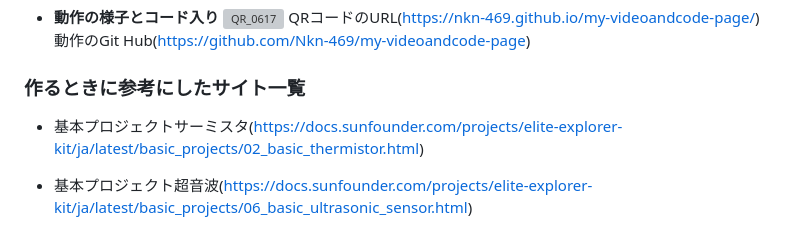
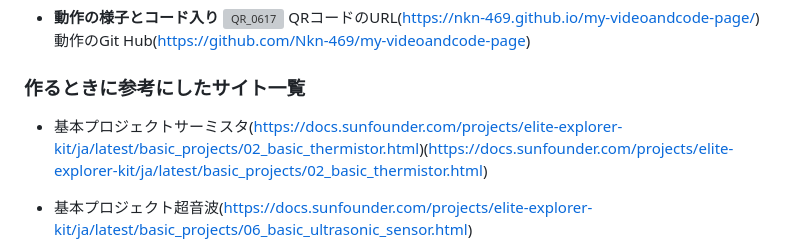
Before and after one commit to Nkn-469/Sotugyouseisaku, a Markdown page: README.md, the part around the change printed below. Drawn GitHub-style; grey boxes are pictures that could not be loaded.

```diff
--- a/README.md
+++ b/README.md
@@ -159,7 +159,7 @@ flowchart TD
 
 ### 作るときに参考にしたサイト一覧
 
-- 基本プロジェクトサーミスタ</br>(https://docs.sunfounder.com/projects/elite-explorer-kit/ja/latest/basic_projects/02_basic_thermistor.html)</br>
+- 基本プロジェクトサーミスタ(https://docs.sunfounder.com/projects/elite-explorer-kit/ja/latest/basic_projects/02_basic_thermistor.html)</br>(https://docs.sunfounder.com/projects/elite-explorer-kit/ja/latest/basic_projects/02_basic_thermistor.html)</br>
 
 - 基本プロジェクト超音波</br>(https://docs.sunfounder.com/projects/elite-explorer-kit/ja/latest/basic_projects/06_basic_ultrasonic_sensor.html)</br>
 
```
Also changed, not shown: other parts of README.md (+5 -5 lines).
